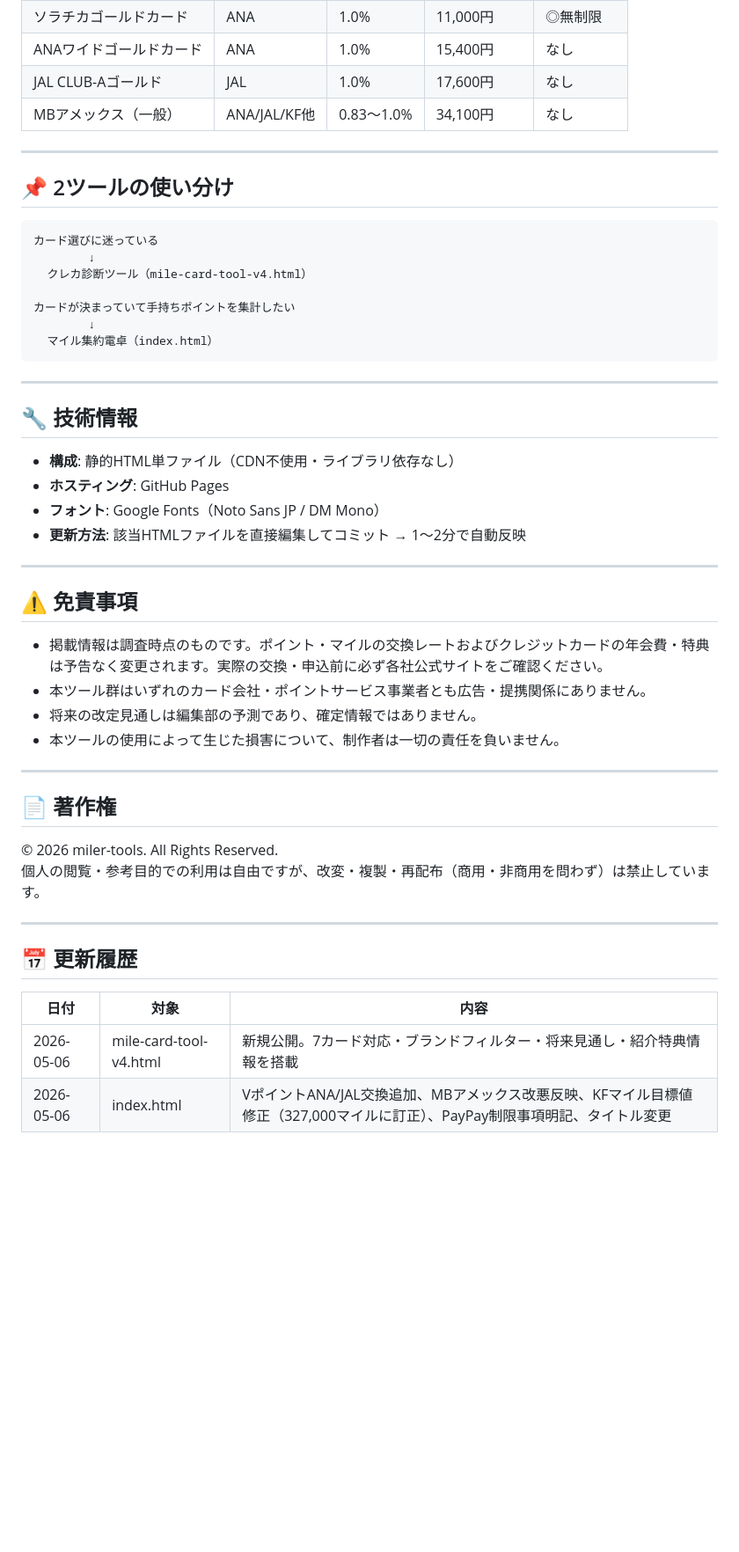
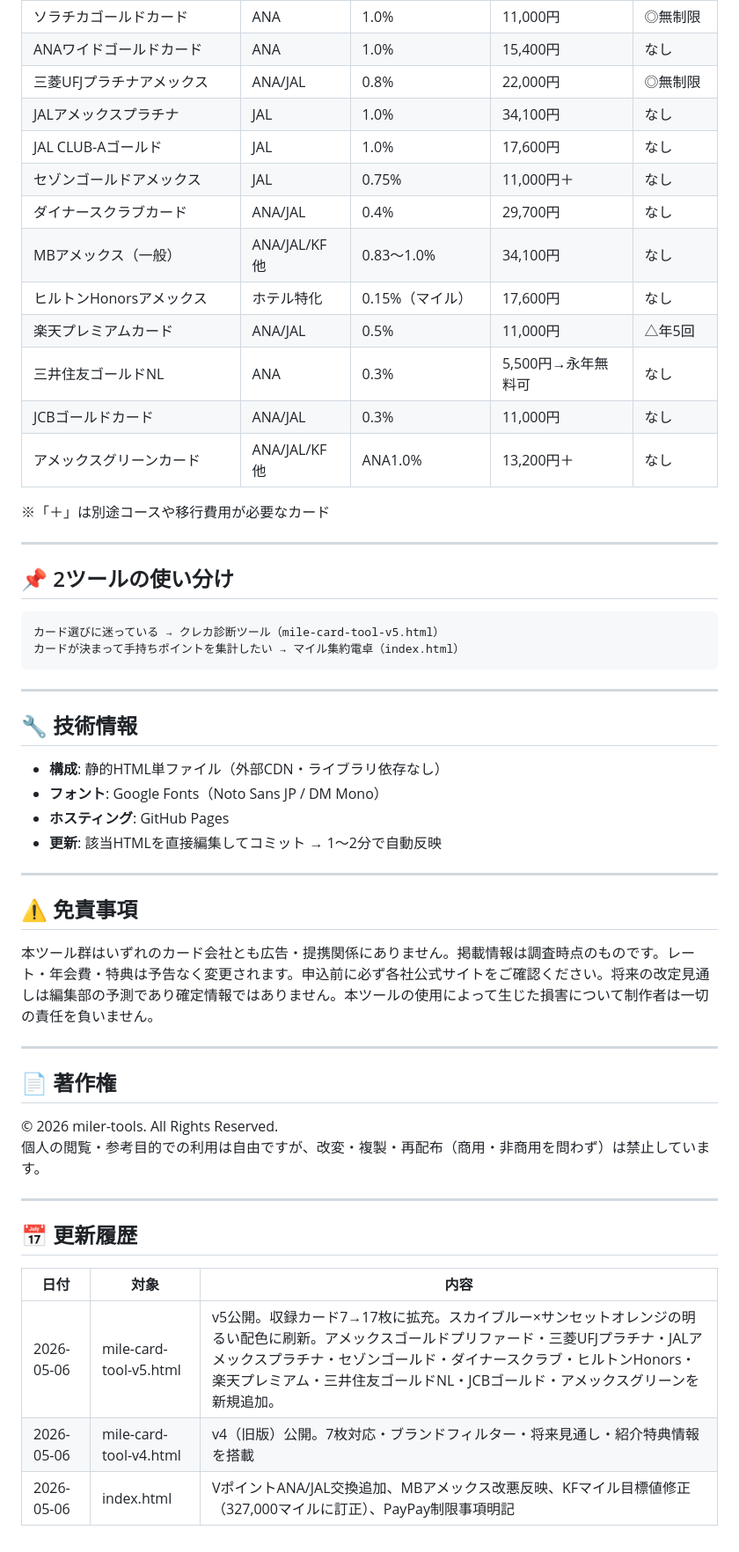
Before and after one commit to miler-tools/point-exchange-tool, a Markdown page: README.md, the part around one of its changes. Shown at 88% size. Drawn GitHub-style; blank space fills up the shorter version.

````diff
--- a/README.md
+++ b/README.md
@@ -62,39 +66,42 @@
 | ソラチカゴールドカード | ANA | 1.0% | 11,000円 | ◎無制限 |
 | ANAワイドゴールドカード | ANA | 1.0% | 15,400円 | なし |
+| 三菱UFJプラチナアメックス | ANA/JAL | 0.8% | 22,000円 | ◎無制限 |
+| JALアメックスプラチナ | JAL | 1.0% | 34,100円 | なし |
 | JAL CLUB-Aゴールド | JAL | 1.0% | 17,600円 | なし |
+| セゾンゴールドアメックス | JAL | 0.75% | 11,000円＋ | なし |
+| ダイナースクラブカード | ANA/JAL | 0.4% | 29,700円 | なし |
 | MBアメックス（一般） | ANA/JAL/KF他 | 0.83〜1.0% | 34,100円 | なし |
+| ヒルトンHonorsアメックス | ホテル特化 | 0.15%（マイル） | 17,600円 | なし |
+| 楽天プレミアムカード | ANA/JAL | 0.5% | 11,000円 | △年5回 |
+| 三井住友ゴールドNL | ANA | 0.3% | 5,500円→永年無料可 | なし |
+| JCBゴールドカード | ANA/JAL | 0.3% | 11,000円 | なし |
+| アメックスグリーンカード | ANA/JAL/KF他 | ANA1.0% | 13,200円＋ | なし |
+
+※「＋」は別途コースや移行費用が必要なカード
 
 ---
 
 ## 📌 2ツールの使い分け
 
 ```
-カード選びに迷っている
-        ↓
-  クレカ診断ツール（mile-card-tool-v4.html）
-
-カードが決まっていて手持ちポイントを集計したい
-        ↓
-  マイル集約電卓（index.html）
+カード選びに迷っている → クレカ診断ツール（mile-card-tool-v5.html）
+カードが決まって手持ちポイントを集計したい → マイル集約電卓（index.html）
 ```
 
 ---
 
 ## 🔧 技術情報
 
-- **構成**: 静的HTML単ファイル（CDN不使用・ライブラリ依存なし）
+- **構成**: 静的HTML単ファイル（外部CDN・ライブラリ依存なし）
+- **フォント**: Google Fonts（Noto Sans JP / DM Mono）
 - **ホスティング**: GitHub Pages
-- **フォント**: Google Fonts（Noto Sans JP / DM Mono）
-- **更新方法**: 該当HTMLファイルを直接編集してコミット → 1〜2分で自動反映
+- **更新**: 該当HTMLを直接編集してコミット → 1〜2分で自動反映
 
 ---
 
 ## ⚠ 免責事項
 
-- 掲載情報は調査時点のものです。ポイント・マイルの交換レートおよびクレジットカードの年会費・特典は予告なく変更されます。実際の交換・申込前に必ず各社公式サイトをご確認ください。
-- 本ツール群はいずれのカード会社・ポイントサービス事業者とも広告・提携関係にありません。
-- 将来の改定見通しは編集部の予測であり、確定情報ではありません。
-- 本ツールの使用によって生じた損害について、制作者は一切の責任を負いません。
+本ツール群はいずれのカード会社とも広告・提携関係にありません。掲載情報は調査時点のものです。レート・年会費・特典は予告なく変更されます。申込前に必ず各社公式サイトをご確認ください。将来の改定見通しは編集部の予測であり確定情報ではありません。本ツールの使用によって生じた損害について制作者は一切の責任を負いません。
 
 ---
 
@@ -109,5 +116,6 @@
 
 | 日付 | 対象 | 内容 |
 |---|---|---|
-| 2026-05-06 | mile-card-tool-v4.html | 新規公開。7カード対応・ブランドフィルター・将来見通し・紹介特典情報を搭載 |
-| 2026-05-06 | index.html | VポイントANA/JAL交換追加、MBアメックス改悪反映、KFマイル目標値修正（327,000マイルに訂正）、PayPay制限事項明記、タイトル変更 |
+| 2026-05-06 | mile-card-tool-v5.html | v5公開。収録カード7→17枚に拡充。スカイブルー×サンセットオレンジの明るい配色に刷新。アメックスゴールドプリファード・三菱UFJプラチナ・JALアメックスプラチナ・セゾンゴールド・ダイナースクラブ・ヒルトンHonors・楽天プレミアム・三井住友ゴールドNL・JCBゴールド・アメックスグリーンを新規追加。 |
+| 2026-05-06 | mile-card-tool-v4.html | v4（旧版）公開。7枚対応・ブランドフィルター・将来見通し・紹介特典情報を搭載 |
+| 2026-05-06 | index.html | VポイントANA/JAL交換追加、MBアメックス改悪反映、KFマイル目標値修正（327,000マイルに訂正）、PayPay制限事項明記 |
````
Also changed, not shown: other parts of README.md (+27 -23 lines).
